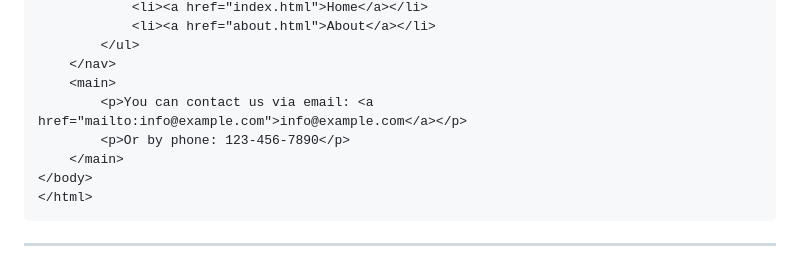
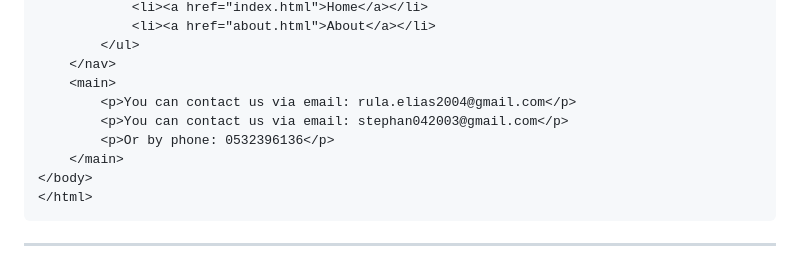
Before and after one commit to fireboltplays2003/dynamic-static-server, a Markdown page: README.md, the part around the change. GitHub-like rendering.

```diff
--- a/README.md
+++ b/README.md
@@ -167,8 +167,9 @@ app.listen(PORT, () => {
         </ul>
     </nav>
     <main>
-        <p>You can contact us via email: <a href="mailto:info@example.com">info@example.com</a></p>
-        <p>Or by phone: 123-456-7890</p>
+        <p>You can contact us via email: rula.elias2004@gmail.com</p>
+        <p>You can contact us via email: stephan042003@gmail.com</p>
+        <p>Or by phone: 0532396136</p>
     </main>
 </body>
 </html>
```
